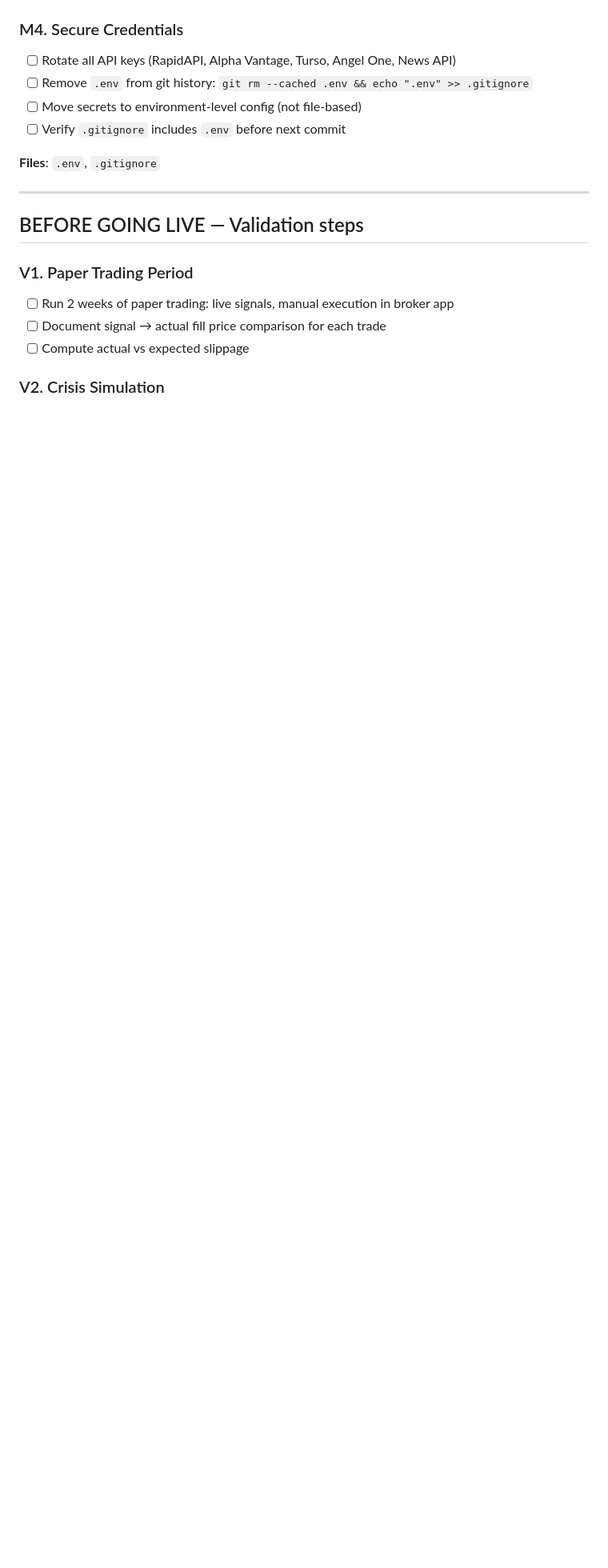
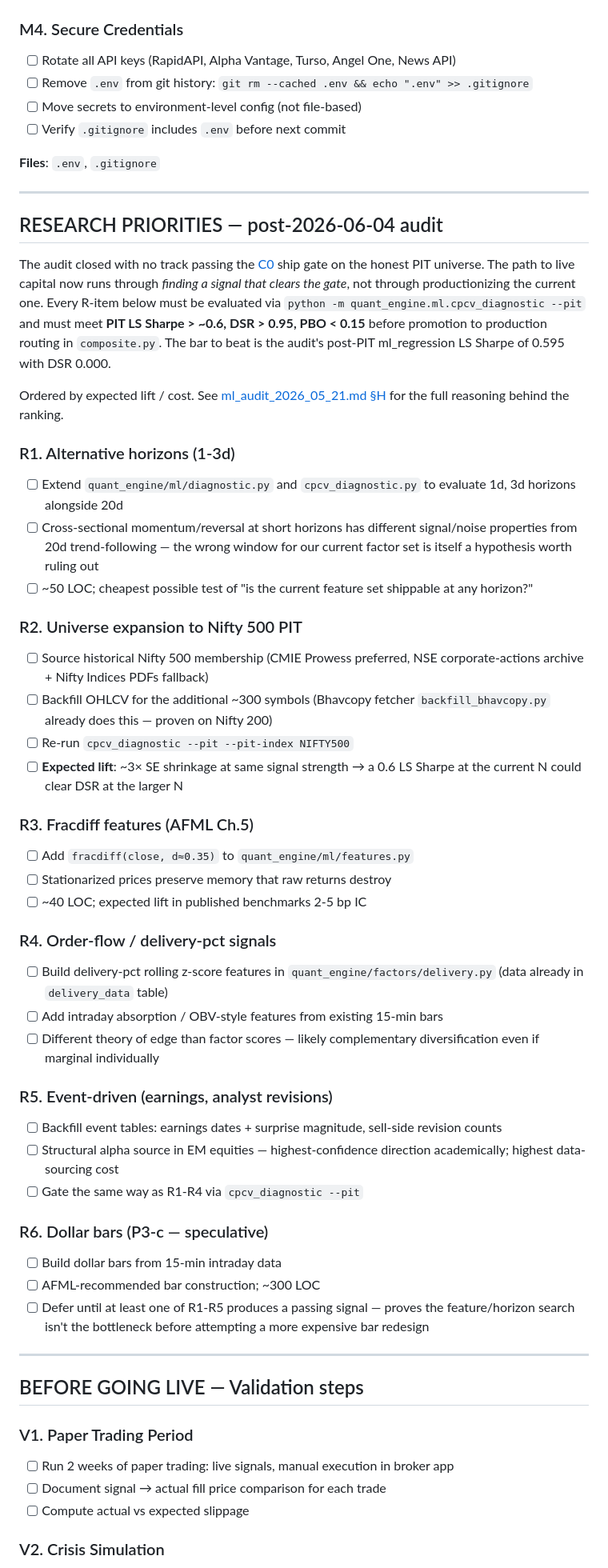
Before and after one commit to LaxmanHJ/my-equity-tracker, a Markdown page: wiki/live_trading_checklist.md, the part around one of its changes. Shown at 80% size. Drawn GitHub-style; blank space fills up the shorter version.

```diff
--- a/wiki/live_trading_checklist.md
+++ b/wiki/live_trading_checklist.md
@@ -191,6 +210,67 @@ wins ~34 % of the time on honest data. See
 
 ---
 
+## RESEARCH PRIORITIES — post-2026-06-04 audit
+
+The audit closed with no track passing the [C0](#c0-pit-cpcvdsr-ship-gate-2026-06-04--audit-terminal-finding)
+ship gate on the honest PIT universe. The path to live capital now runs
+through *finding a signal that clears the gate*, not through productionizing
+the current one. Every R-item below must be evaluated via
+`python -m quant_engine.ml.cpcv_diagnostic --pit` and must meet
+**PIT LS Sharpe > ~0.6, DSR > 0.95, PBO < 0.15** before promotion to
+production routing in `composite.py`. The bar to beat is the audit's
+post-PIT ml_regression LS Sharpe of 0.595 with DSR 0.000.
+
+Ordered by expected lift / cost. See
+[ml_audit_2026_05_21.md §H](concepts/ml_audit_2026_05_21.md#h-open-research-items-post-audit)
+for the full reasoning behind the ranking.
+
+### R1. Alternative horizons (1-3d)
+- [ ] Extend `quant_engine/ml/diagnostic.py` and `cpcv_diagnostic.py`
+      to evaluate 1d, 3d horizons alongside 20d
+- [ ] Cross-sectional momentum/reversal at short horizons has different
+      signal/noise properties from 20d trend-following — the wrong window
+      for our current factor set is itself a hypothesis worth ruling out
+- [ ] ~50 LOC; cheapest possible test of "is the current feature set
+      shippable at any horizon?"
+
+### R2. Universe expansion to Nifty 500 PIT
+- [ ] Source historical Nifty 500 membership (CMIE Prowess preferred,
+      NSE corporate-actions archive + Nifty Indices PDFs fallback)
+- [ ] Backfill OHLCV for the additional ~300 symbols (Bhavcopy fetcher
+      `backfill_bhavcopy.py` already does this — proven on Nifty 200)
+- [ ] Re-run `cpcv_diagnostic --pit --pit-index NIFTY500`
+- [ ] **Expected lift**: ~3× SE shrinkage at same signal strength → a
+      0.6 LS Sharpe at the current N could clear DSR at the larger N
+
+### R3. Fracdiff features (AFML Ch.5)
+- [ ] Add `fracdiff(close, d≈0.35)` to `quant_engine/ml/features.py`
+- [ ] Stationarized prices preserve memory that raw returns destroy
+- [ ] ~40 LOC; expected lift in published benchmarks 2-5 bp IC
+
+### R4. Order-flow / delivery-pct signals
+- [ ] Build delivery-pct rolling z-score features in
+      `quant_engine/factors/delivery.py` (data already in `delivery_data` table)
+- [ ] Add intraday absorption / OBV-style features from existing 15-min bars
+- [ ] Different theory of edge than factor scores — likely complementary
+      diversification even if marginal individually
+
+### R5. Event-driven (earnings, analyst revisions)
+- [ ] Backfill event tables: earnings dates + surprise magnitude, sell-side
+      revision counts
+- [ ] Structural alpha source in EM equities — highest-confidence direction
+      academically; highest data-sourcing cost
+- [ ] Gate the same way as R1-R4 via `cpcv_diagnostic --pit`
+
+### R6. Dollar bars (P3-c — speculative)
+- [ ] Build dollar bars from 15-min intraday data
+- [ ] AFML-recommended bar construction; ~300 LOC
+- [ ] Defer until at least one of R1-R5 produces a passing signal —
+      proves the feature/horizon search isn't the bottleneck before
+      attempting a more expensive bar redesign
+
+---
+
 ## BEFORE GOING LIVE — Validation steps
 
 ### V1. Paper Trading Period
```
Also changed, not shown: other parts of wiki/live_trading_checklist.md (+27 -8 lines).
